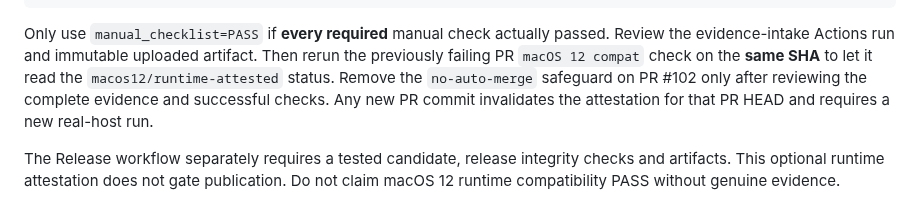
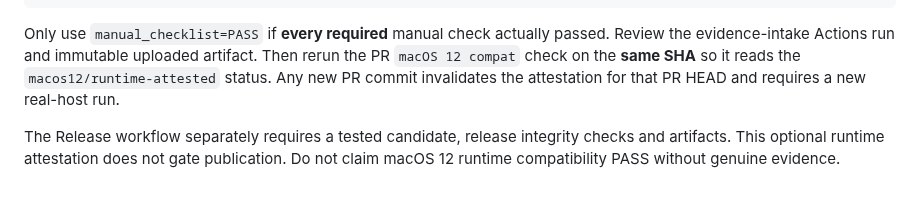
Before and after one commit to kodmial/nanodictate, a Markdown page: docs/compatibility/macos-12-validation.md, the part around the change. GitHub-like rendering.

Commit message:
fix: address CodeRabbit review findings for PR #102
Continuum-Component: opencode

```diff
--- a/docs/compatibility/macos-12-validation.md
+++ b/docs/compatibility/macos-12-validation.md
@@ -160,10 +160,8 @@ gh workflow run macos12-runtime-evidence.yml --repo kodmial/nanodictate --ref ma
 
 Only use `manual_checklist=PASS` if **every required** manual check actually
 passed. Review the evidence-intake Actions run and immutable uploaded artifact.
-Then rerun the previously failing PR `macOS 12 compat` check on the **same SHA**
-to let it read the `macos12/runtime-attested` status. Remove the
-`no-auto-merge` safeguard on PR #102 only after reviewing the complete
-evidence and successful checks. Any new PR commit invalidates the attestation
+Then rerun the PR `macOS 12 compat` check on the **same SHA** so it reads
+the `macos12/runtime-attested` status. Any new PR commit invalidates the attestation
 for that PR HEAD and requires a new real-host run.
 
 The Release workflow separately requires a tested candidate, release integrity
```
